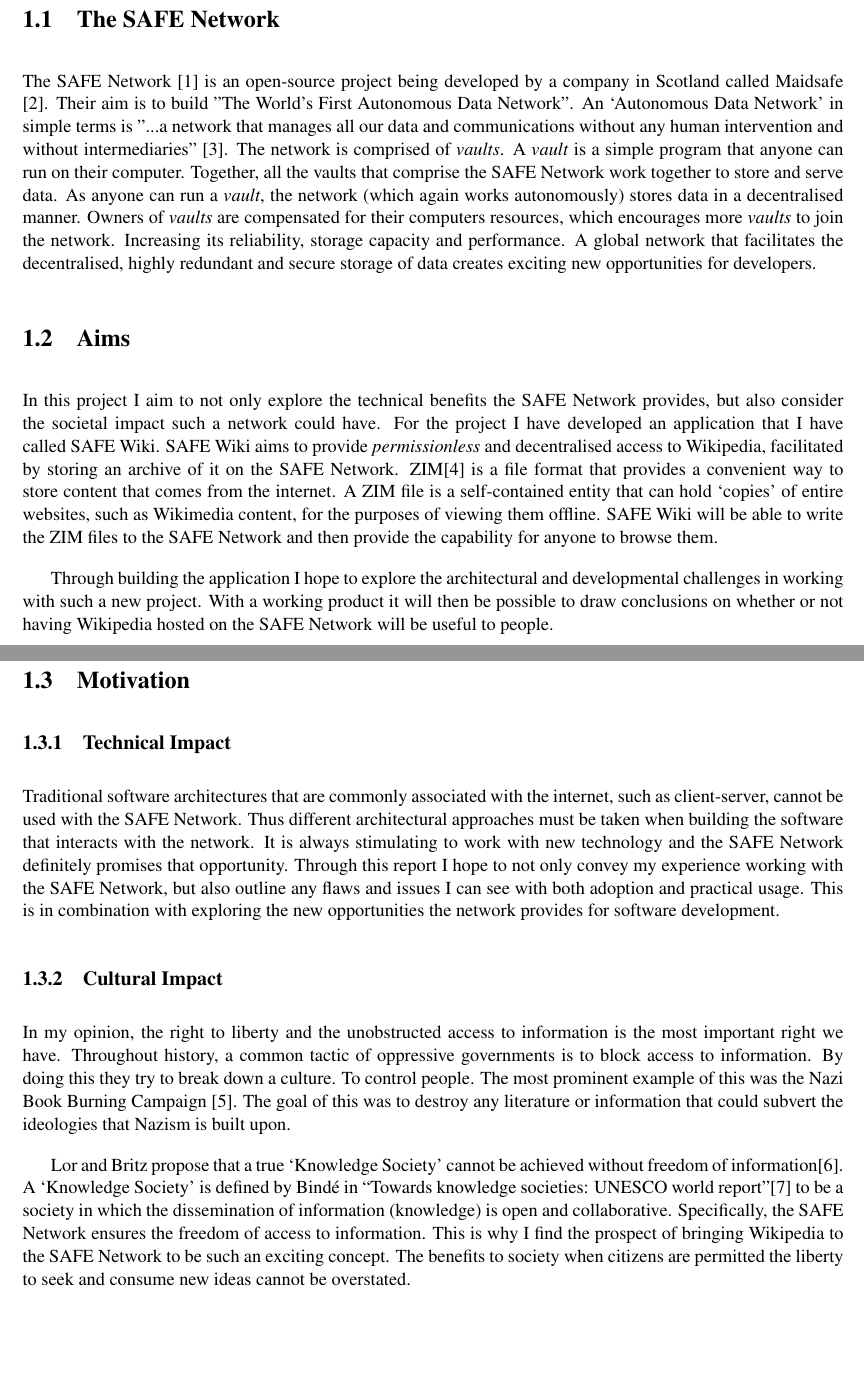
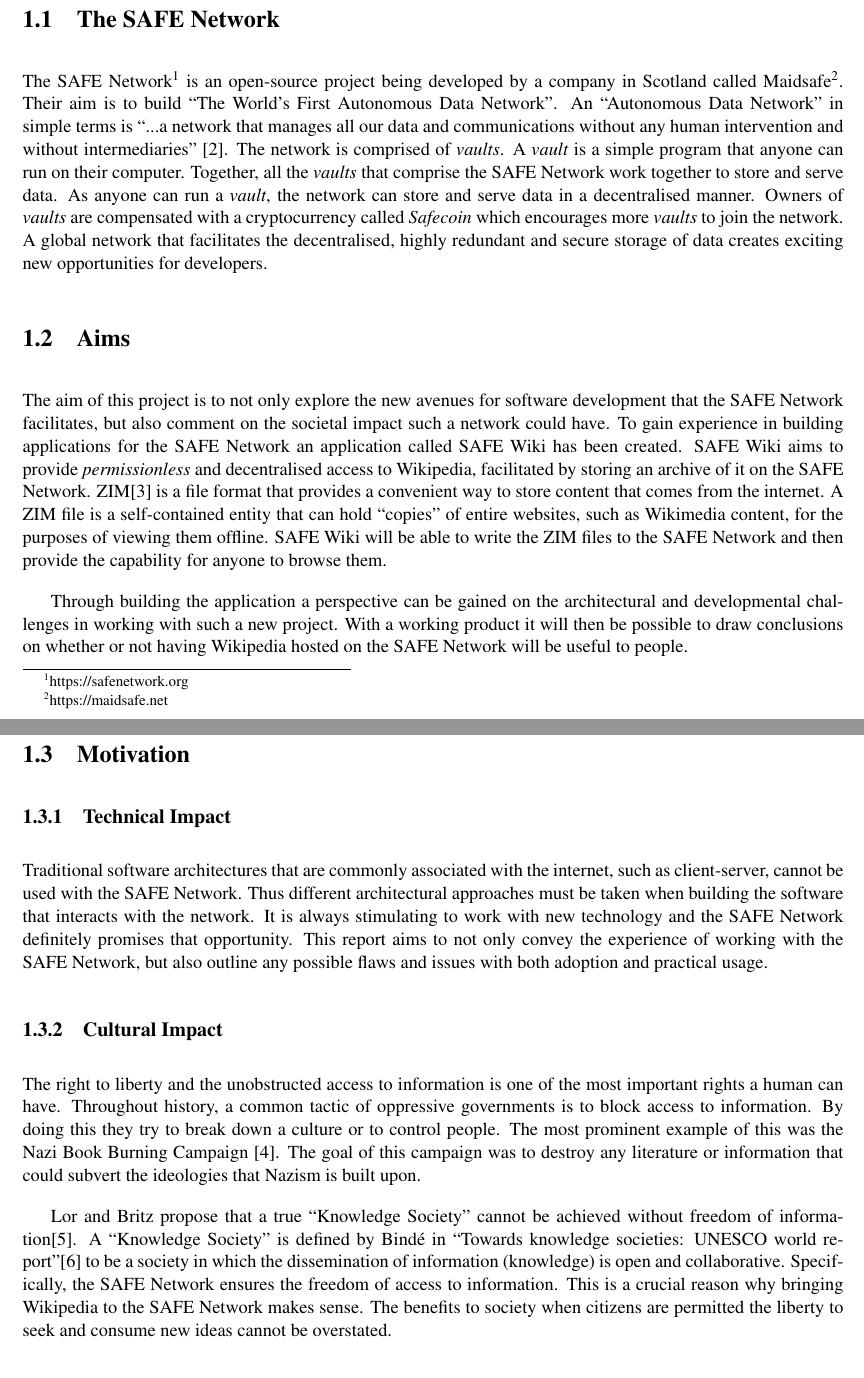
Before and after one commit to DaBrown95/safe-wiki-dissertation, a LaTeX thesis (dissertation.tex, which reads sections/01-introduction.tex): two parts of pages 7 and 8 of 46, joined at a grey line, cut so that both start at the same text, the shorter picture padded with empty space. Compiled offline with pdfLaTeX.

Commit message:
Read through Chapter 1

```diff
--- a/sections/01-introduction.tex
+++ b/sections/01-introduction.tex
@@ -2,31 +2,30 @@
 \pagenumbering{arabic}
 
 \begin{displayquote}
-The SAFE Network is a decentralised data storage and communications network that provides a secure, efficient
-and low-cost infrastructure for everyone \cite{safenetwork}.
+The SAFE Network is a decentralised data storage and communications network that provides a secure, efficient and low-cost infrastructure for everyone \cite{safenetwork}.
 \end{displayquote}
 
 \section{The SAFE Network}
 
-The SAFE Network \cite{safenetwork} is an open-source project being developed by a company in Scotland called Maidsafe \cite{maidsafe}. Their aim is to build "The World's First Autonomous Data Network". An `Autonomous Data Network' in simple terms is "...a network that manages all our data and communications without any human intervention and without intermediaries" \cite{autonomous-data-networks}. The network is comprised of \textit{vaults}. A \textit{vault} is a simple program that anyone can run on their computer. Together, all the vaults that comprise the SAFE Network work together to store and serve data. As anyone can run a \textit{vault}, the network (which again works autonomously) stores data in a decentralised manner. Owners of \textit{vaults} are compensated for their computers resources, which encourages more \textit{vaults} to join the network. Increasing its reliability, storage capacity and performance. A global network that facilitates the decentralised, highly redundant and secure storage of data creates exciting new opportunities for developers.
+The SAFE Network\footnote{https://safenetwork.org} is an open-source project being developed by a company in Scotland called Maidsafe\footnote{https://maidsafe.net}. Their aim is to build ``The World's First Autonomous Data Network''. An ``Autonomous Data Network'' in simple terms is ``...a network that manages all our data and communications without any human intervention and without intermediaries'' \cite{autonomous-data-networks}. The network is comprised of \textit{vaults}. A \textit{vault} is a simple program that anyone can run on their computer. Together, all the \textit{vaults} that comprise the SAFE Network work together to store and serve data. As anyone can run a \textit{vault}, the network can store and serve data in a decentralised manner. Owners of \textit{vaults} are compensated with a cryptocurrency called \textit{Safecoin} which encourages more \textit{vaults} to join the network. A global network that facilitates the decentralised, highly redundant and secure storage of data creates exciting new opportunities for developers.
 
 \section{Aims}
 
-In this project I aim to not only explore the technical benefits the SAFE Network provides, but also consider the societal impact such a network could have. For the project I have developed an application that I have called SAFE Wiki. SAFE Wiki aims to provide \textit{permissionless} and decentralised access to Wikipedia, facilitated by storing an archive of it on the SAFE Network. ZIM\cite{zim} is a file format that provides a convenient way to store content that comes from the internet. A ZIM file is a self-contained entity that can hold `copies' of entire websites, such as Wikimedia content, for the purposes of viewing them offline. SAFE Wiki will be able to write the ZIM files to the SAFE Network and then provide the capability for anyone to browse them.
+The aim of this project is to not only explore the new avenues for software development that the SAFE Network facilitates, but also comment on the societal impact such a network could have. To gain experience in building applications for the SAFE Network an application called SAFE Wiki has been created. SAFE Wiki aims to provide \textit{permissionless} and decentralised access to Wikipedia, facilitated by storing an archive of it on the SAFE Network. ZIM\cite{zim} is a file format that provides a convenient way to store content that comes from the internet. A ZIM file is a self-contained entity that can hold ``copies'' of entire websites, such as Wikimedia content, for the purposes of viewing them offline. SAFE Wiki will be able to write the ZIM files to the SAFE Network and then provide the capability for anyone to browse them.
 
-Through building the application I hope to explore the architectural and developmental challenges in working with such a new project. With a working product it will then be possible to draw conclusions on whether or not having Wikipedia hosted on the SAFE Network will be useful to people.
+Through building the application a perspective can be gained on the architectural and developmental challenges in working with such a new project. With a working product it will then be possible to draw conclusions on whether or not having Wikipedia hosted on the SAFE Network will be useful to people.
 
 \section{Motivation}
 
 \subsection{Technical Impact}
 
-Traditional software architectures that are commonly associated with the internet, such as client-server, cannot be used with the SAFE Network. Thus different architectural approaches must be taken when building the software that interacts with the network. It is always stimulating to work with new technology and the SAFE Network definitely promises that opportunity. Through this report I hope to not only convey my experience working with the SAFE Network, but also outline any flaws and issues I can see with both adoption and practical usage. This is in combination with exploring the new opportunities the network provides for software development.
+Traditional software architectures that are commonly associated with the internet, such as client-server, cannot be used with the SAFE Network. Thus different architectural approaches must be taken when building the software that interacts with the network. It is always stimulating to work with new technology and the SAFE Network definitely promises that opportunity. This report aims to not only convey the experience of working with the SAFE Network, but also outline any possible flaws and issues with both adoption and practical usage.
 
 \subsection{Cultural Impact}
 
-In my opinion, the right to liberty and the unobstructed access to information is the most important right we have. Throughout history, a common tactic of oppressive governments is to block access to information. By doing this they try to break down a culture. To control people. The most prominent example of this was the Nazi Book Burning Campaign \cite{book-burning}. The goal of this was to destroy any literature or information that could subvert the ideologies that Nazism is built upon.
+The right to liberty and the unobstructed access to information is one of the most important rights a human can have. Throughout history, a common tactic of oppressive governments is to block access to information. By doing this they try to break down a culture or to control people. The most prominent example of this was the Nazi Book Burning Campaign \cite{book-burning}. The goal of this campaign was to destroy any literature or information that could subvert the ideologies that Nazism is built upon.
 
-\citeauthor{doi:10.1177/0165551506075327} propose that a true `Knowledge Society' cannot be achieved without freedom of information\cite{doi:10.1177/0165551506075327}. A `Knowledge Society' is defined by \citeauthor{binde2005towards} in \citetitle{binde2005towards}\cite{binde2005towards} to be a society in which the dissemination of information (knowledge) is open and collaborative. Specifically, the SAFE Network ensures the freedom of access to information. This is why I find the prospect of bringing Wikipedia to the SAFE Network to be such an exciting concept. The benefits to society when citizens are permitted the liberty to seek and consume new ideas cannot be overstated.
+\citeauthor{doi:10.1177/0165551506075327} propose that a true ``Knowledge Society'' cannot be achieved without freedom of information\cite{doi:10.1177/0165551506075327}. A ``Knowledge Society'' is defined by \citeauthor{binde2005towards} in \citetitle{binde2005towards}\cite{binde2005towards} to be a society in which the dissemination of information (knowledge) is open and collaborative. Specifically, the SAFE Network ensures the freedom of access to information. This is a crucial reason why bringing Wikipedia to the SAFE Network makes sense. The benefits to society when citizens are permitted the liberty to seek and consume new ideas cannot be overstated.
 
 \begin{displayquote}
 Article 19, Universal Declaration of Human Rights\cite{assembly1948universal}: \textit{Everyone has the right to freedom of opinion and expression; this right includes freedom to hold opinions without interference and to seek, receive and impart information and ideas through any media and regardless of frontiers.}
```
Also changed, not shown: dissertation.pdf.
